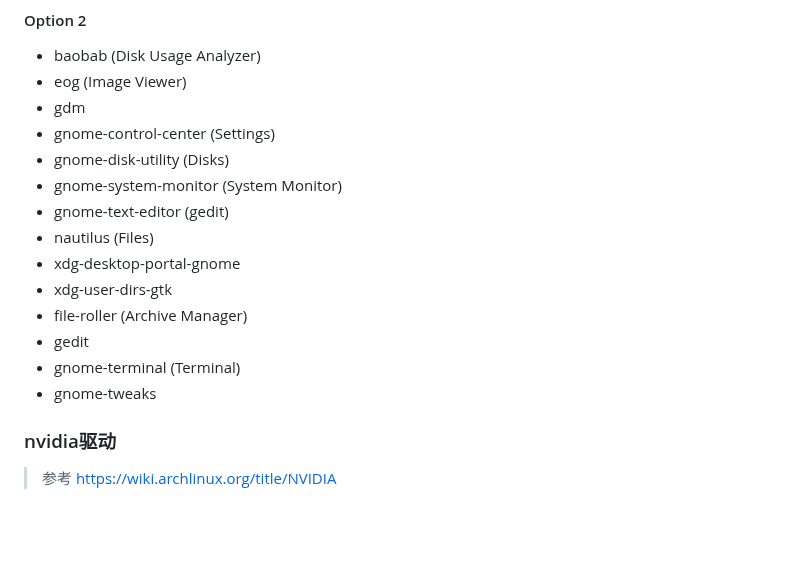
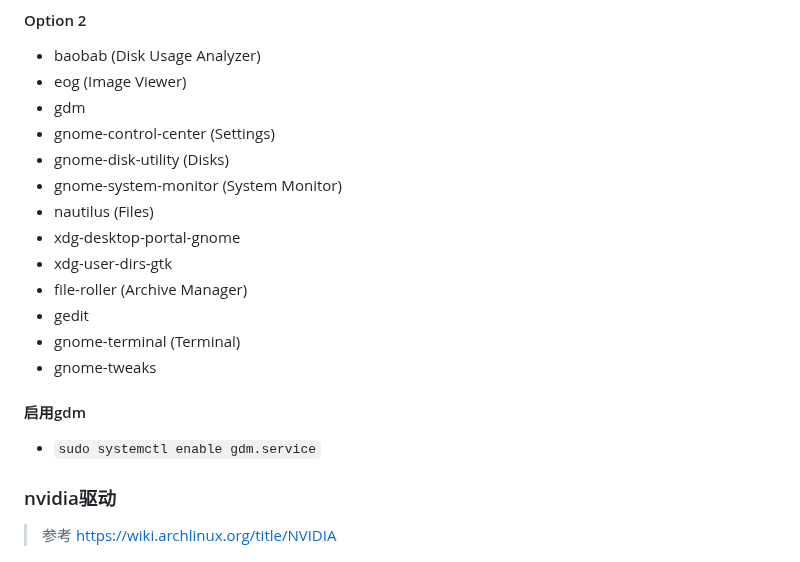
Before and after one commit to FairySunny/FairySunny.github.io, a Markdown page: md/software-usage/install-archlinux.md, the part around the change. Rendered like a GitHub page; blank space fills up the shorter version.

Commit message:
archlinux: remove gnome-text-editor; enable gdm

```diff
--- a/md/software-usage/install-archlinux.md
+++ b/md/software-usage/install-archlinux.md
@@ -72,7 +72,6 @@ nmtui
 - gnome-control-center (Settings)
 - gnome-disk-utility (Disks)
 - gnome-system-monitor (System Monitor)
-- gnome-text-editor (gedit)
 - nautilus (Files)
 - xdg-desktop-portal-gnome
 - xdg-user-dirs-gtk
@@ -80,6 +79,10 @@ nmtui
 - gedit
 - gnome-terminal (Terminal)
 - gnome-tweaks
+
+#### 启用gdm
+
+- `sudo systemctl enable gdm.service`
 
 ### nvidia驱动
 
```
